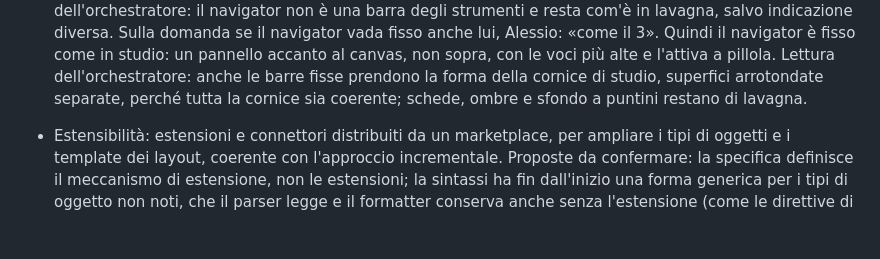
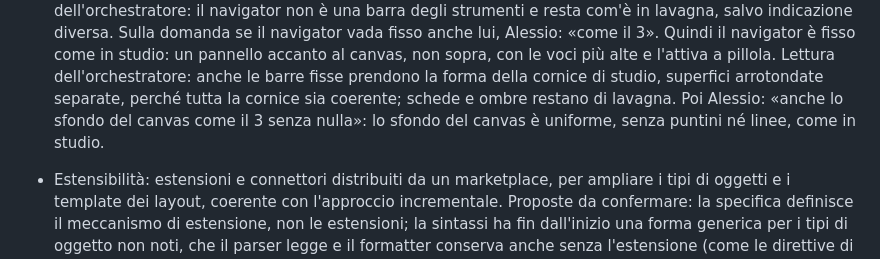
Before and after one commit to alessio-altamura/editor, a Markdown page: docs/contesto.md, the part around the change. Drawn GitHub-style; blank space fills up the shorter version.

Commit message:
Record: plain canvas background as in the studio direction
Co-Authored-By: Claude Opus 5.5 <noreply@anthropic.com>
Claude-Session: https://claude.ai/code/session_01Q4FAMAT3kvnxQfwffXhFut

```diff
--- a/docs/contesto.md
+++ b/docs/contesto.md
@@ -739,8 +739,9 @@ quando due rami lavorano in parallelo.
   accanto al canvas, non sopra, con le voci più alte e l'attiva a pillola.
   Lettura dell'orchestratore: anche le barre fisse prendono la forma della
   cornice di studio, superfici arrotondate separate, perché tutta la
-  cornice sia coerente; schede, ombre e sfondo a puntini restano di
-  lavagna.
+  cornice sia coerente; schede e ombre restano di lavagna. Poi Alessio:
+  «anche lo sfondo del canvas come il 3 senza nulla»: lo sfondo del canvas
+  è uniforme, senza puntini né linee, come in studio.
 
 
 - Estensibilità: estensioni e connettori distribuiti da un marketplace, per
```
